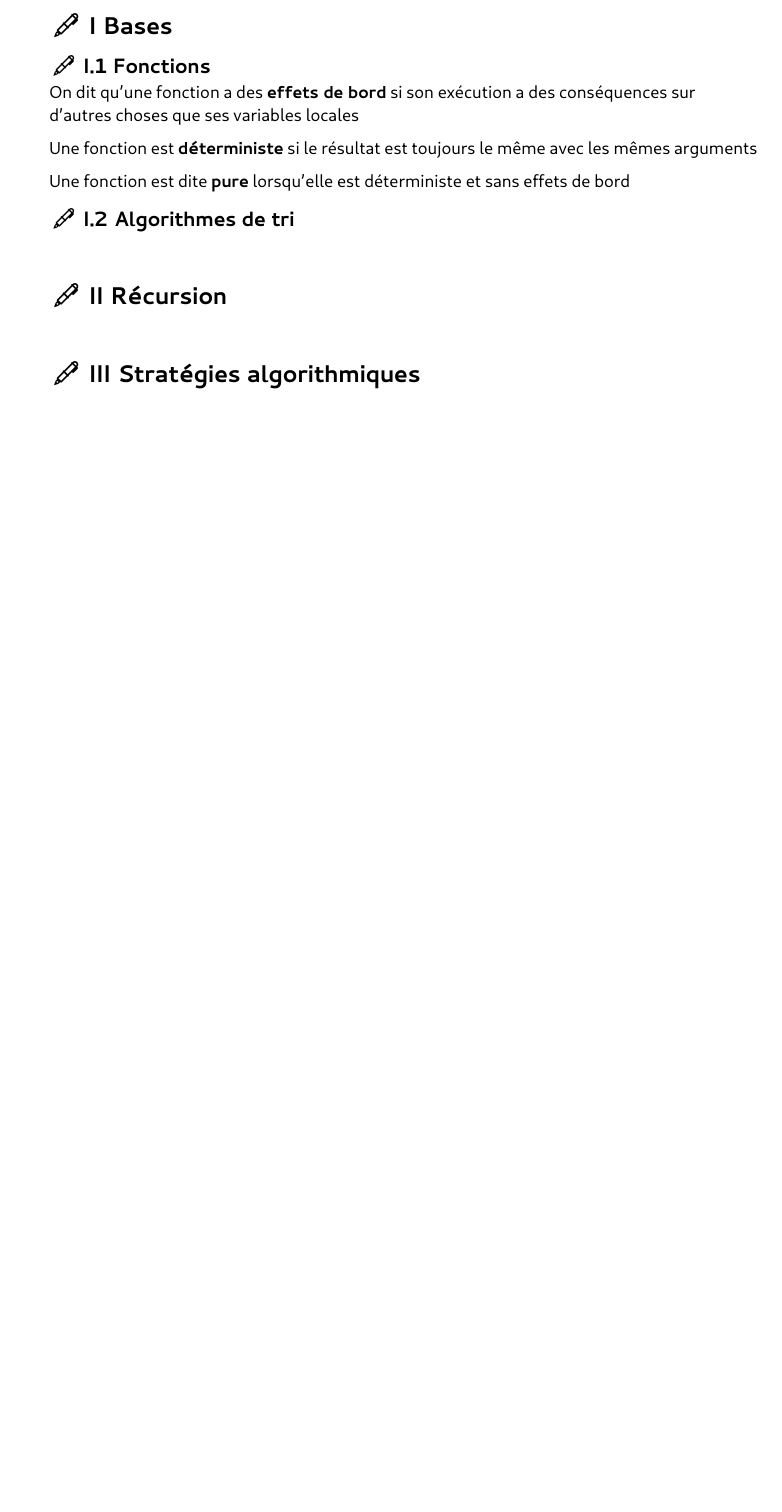
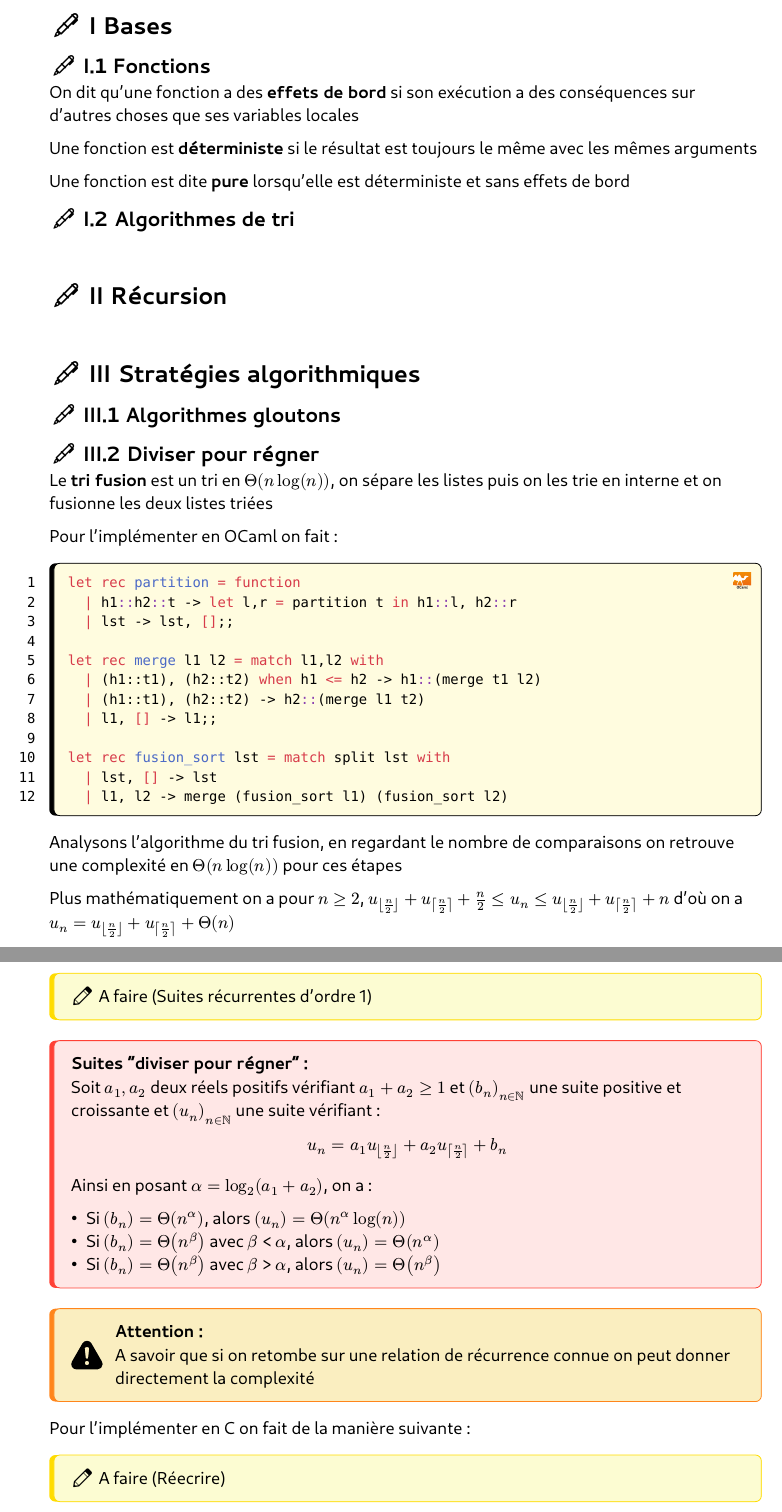
Before and after one commit to Vortezz/essential-prepa-sup, a Typst document (info.typ): part of page 7 of 13 before the commit and two parts of pages 7 and 8 of 15 after it, the two joined at a grey line, cut so that both start at the same text, the shorter picture padded with empty space. The pictures show the PDF file info.pdf that the author committed with the source.

Commit message:
feat: algo list

````diff
--- a/info.typ
+++ b/info.typ
@@ -423,3 +433,39 @@ Une fonction est dite *pure* lorsqu'elle est déterministe et sans effets de bor
 #box(height: 1em)
 #heading([Stratégies algorithmiques], supplement: [theory],)
 
+== Algorithmes gloutons
+
+== Diviser pour régner
+
+Le *tri fusion* est un tri en $Theta (n log(n))$, on sépare les listes puis on les trie en interne et on fusionne les deux listes triées
+
+Pour l'implémenter en OCaml on fait :
+
+#algo([Tri fusion],
+```ml
+let rec partition = function
+  | h1::h2::t -> let l,r = partition t in h1::l, h2::r
+  | lst -> lst, [];;
+
+let rec merge l1 l2 = match l1,l2 with
+  | (h1::t1), (h2::t2) when h1 <= h2 -> h1::(merge t1 l2)
+  | (h1::t1), (h2::t2) -> h2::(merge l1 t2)
+  | l1, [] -> l1;;
+
+let rec fusion_sort lst = match split lst with
+  | lst, [] -> lst
+  | l1, l2 -> merge (fusion_sort l1) (fusion_sort l2)
+```)
+
+Analysons l'algorithme du tri fusion, en regardant le nombre de comparaisons on retrouve une complexité en $Theta (n log(n))$ pour ces étapes
+
+Plus mathématiquement on a pour $n >= 2$, $u_floor(n/2) + u_ceil(n/2) + n/2 <= u_n <= u_floor(n/2) + u_ceil(n/2) + n$ d'où on a $u_n = u_floor(n/2) + u_ceil(n/2) + Theta (n)$
+
+#todo(text: [(Suites récurrentes d'ordre 1)])
+
+#theorem([Suites "diviser pour régner"],[
+  Soit $a_1, a_2$ deux réels positifs vérifiant $a_1 + a_2 >= 1$ et $(b_n)_(n in NN)$ une suite positive et croissante et $(u_n)_(n in NN)$ une suite vérifiant :
+
+  $ u_n = a_1 u_floor(n/2) + a_2 u_ceil(n/2) + b_n $
+
+  Ainsi en posant $alpha = log_2 (a_1 + a_2)$, on a :
@@ -426,3 +478,12 @@ Une fonction est dite *pure* lorsqu'elle est déterministe et sans effets de bor
+#warning([A savoir que si on retombe sur une relation de récurrence connue on peut donner directement la complexité])
+
+Pour l'implémenter en C on fait de la manière suivante :
+
+#todo(text: [(Réecrire)])
+
+#algo([Tri fusion],```c
+```)
+
 #box(height: 1em)
 #heading([SQL], supplement: [theory],)
 
````
Also changed, not shown: physics.typ (+2 -0 lines), info.pdf, physics.pdf, info.typ (41 more changed lines).
